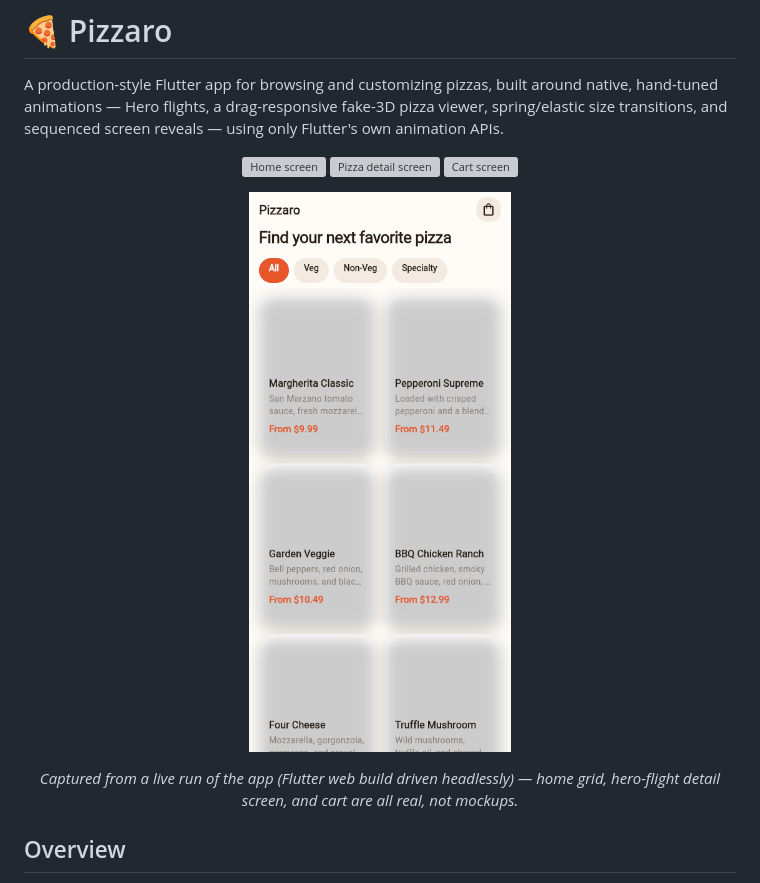
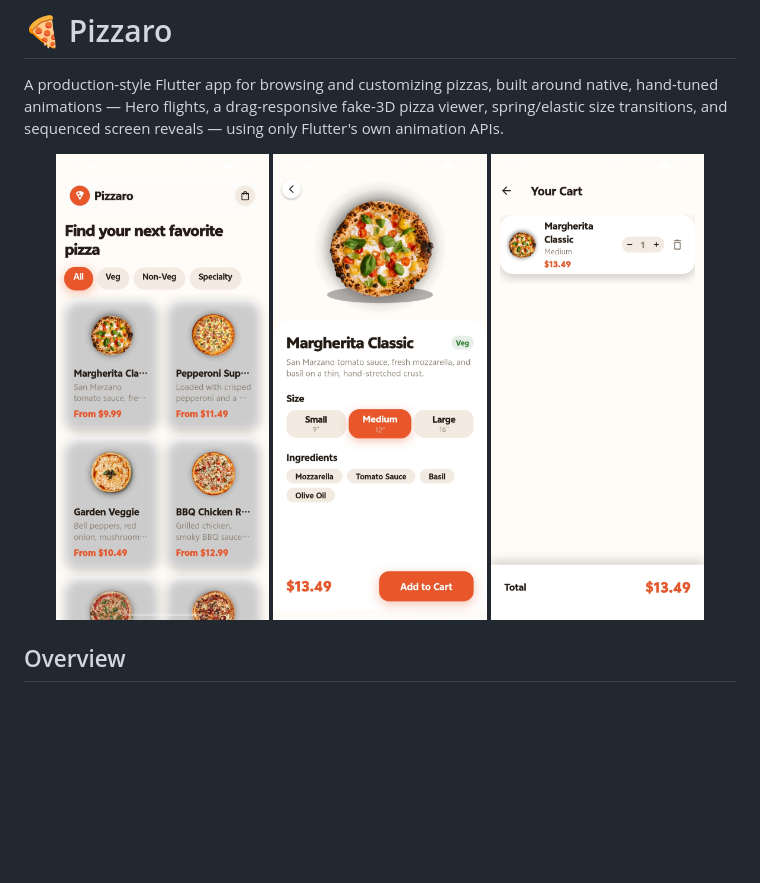
Before and after one commit to HammasT1/Pizzaro, a Markdown page: README.md, the part around the change. Drawn GitHub-style; blank space fills up the shorter version; grey boxes are pictures that could not be loaded.

Commit message:
Updated README
Updated image sources in README to use external links and removed demo GIF.

```diff
--- a/README.md
+++ b/README.md
@@ -6,16 +6,10 @@ viewer, spring/elastic size transitions, and sequenced screen reveals — using
 only Flutter's own animation APIs.
 
 <p align="center">
-  <img src="docs/screenshots/home.png" width="30%" alt="Home screen" />
-  <img src="docs/screenshots/detail.png" width="30%" alt="Pizza detail screen" />
-  <img src="docs/screenshots/cart.png" width="30%" alt="Cart screen" />
+  <img src="https://github.com/HammasT1/Pizzaro/blob/main/assets/images/pizzas/main-screen.jpeg?raw=true" width="30%" alt="Main Screen" />
+  <img src="https://github.com/HammasT1/Pizzaro/blob/main/assets/images/pizzas/Menu-screen.jpeg?raw=true" width="30%" alt="Menu Screen" />
+  <img src="https://github.com/HammasT1/Pizzaro/blob/main/assets/images/pizzas/Add%20-to-cart.jpeg?raw=true" width="30%" alt="Add to Cart Screen" />
 </p>
-
-<p align="center">
-  <img src="docs/demo.gif" width="45%" alt="Pizzaro demo: home to detail hero flight, drag rotation, add-to-cart morph, cart" />
-</p>
-
-<p align="center"><em>Captured from a live run of the app (Flutter web build driven headlessly) — home grid, hero-flight detail screen, and cart are all real, not mockups.</em></p>
 
 ## Overview
 
```
